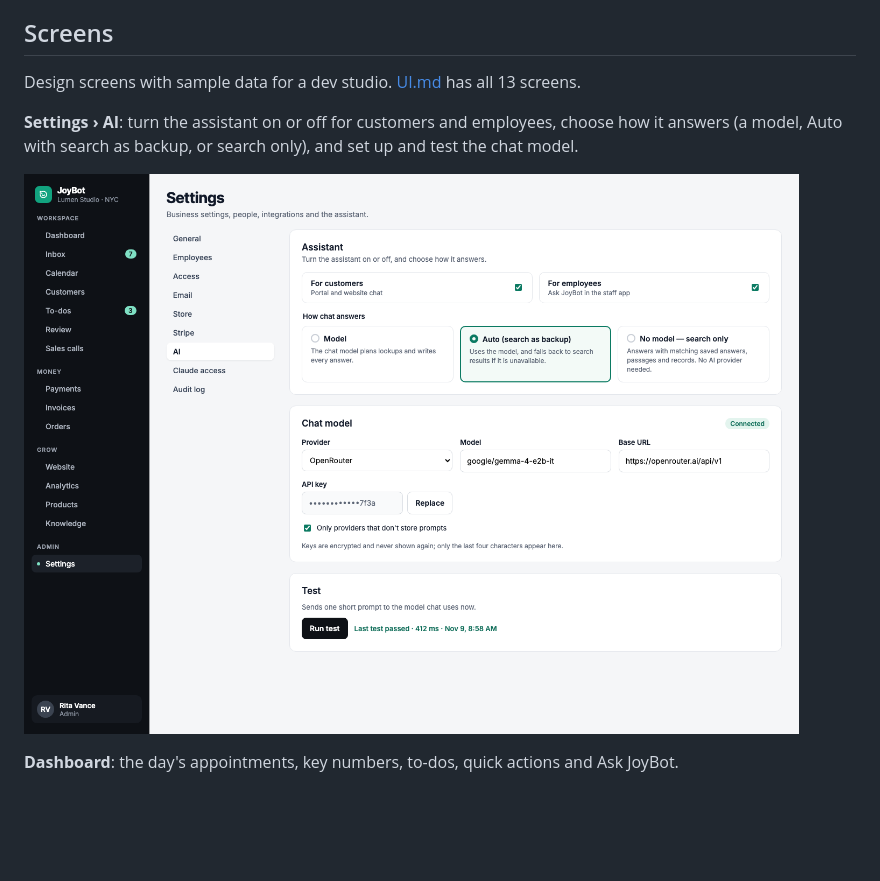
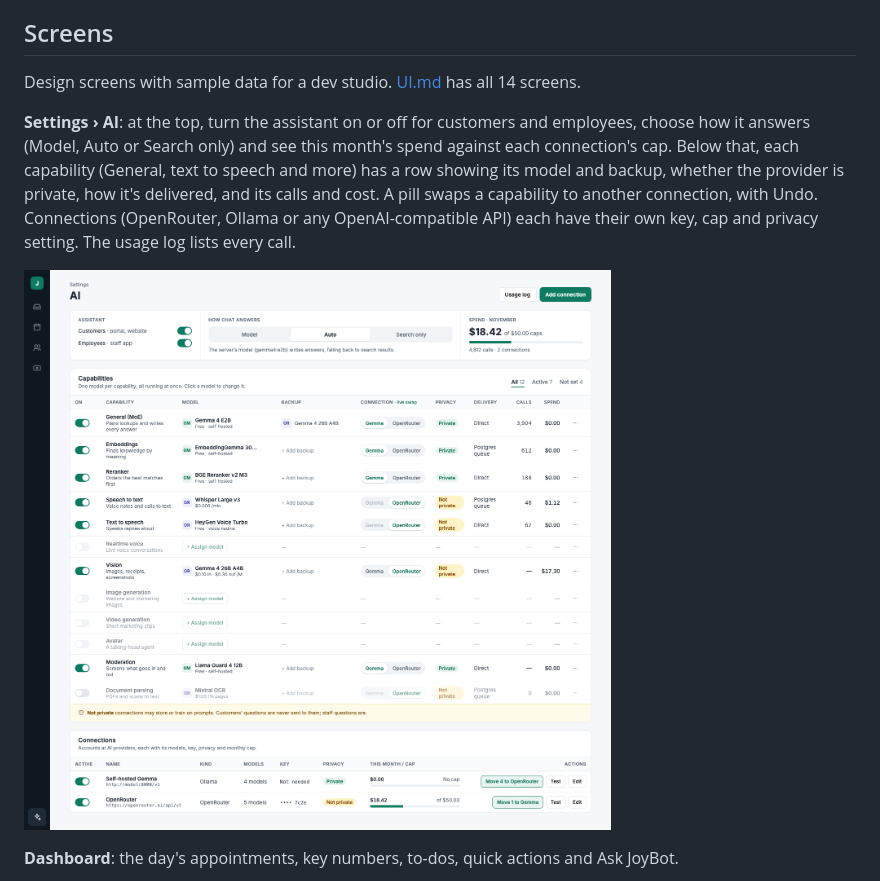
Before and after one commit to ruyd/joybot-ai, a Markdown page: README.md, the part around the change. Rendered like a GitHub page; pictures changed too: docs/screens/settings-ai.png; blank space fills up the shorter version.

Commit message:
Docs: new Settings › AI in README and UI.md, with screens from the design
Co-Authored-By: Claude Opus 5.5 <noreply@anthropic.com>

```diff
--- a/README.md
+++ b/README.md
@@ -7,9 +7,9 @@ A CRM chatbot for staff and customers, backed by JoyBot's own PostgreSQL databas
 
 ## Screens
 
-Design screens with sample data for a dev studio. [UI.md](UI.md) has all 13 screens.
+Design screens with sample data for a dev studio. [UI.md](UI.md) has all 14 screens.
 
-**Settings › AI**: turn the assistant on or off for customers and employees, choose how it answers (a model, Auto with search as backup, or search only), and set up and test the chat model.
+**Settings › AI**: at the top, turn the assistant on or off for customers and employees, choose how it answers (Model, Auto or Search only) and see this month's spend against each connection's cap. Below that, each capability (General, text to speech and more) has a row showing its model and backup, whether the provider is private, how it's delivered, and its calls and cost. A pill swaps a capability to another connection, with Undo. Connections (OpenRouter, Ollama or any OpenAI-compatible API) each have their own key, cap and privacy setting. The usage log lists every call.
 
 ![Settings, AI](docs/screens/settings-ai.png)
 
```
Also changed, not shown: UI.md (+14 -1 lines), docs/screens/settings-ai-model.png (added).
